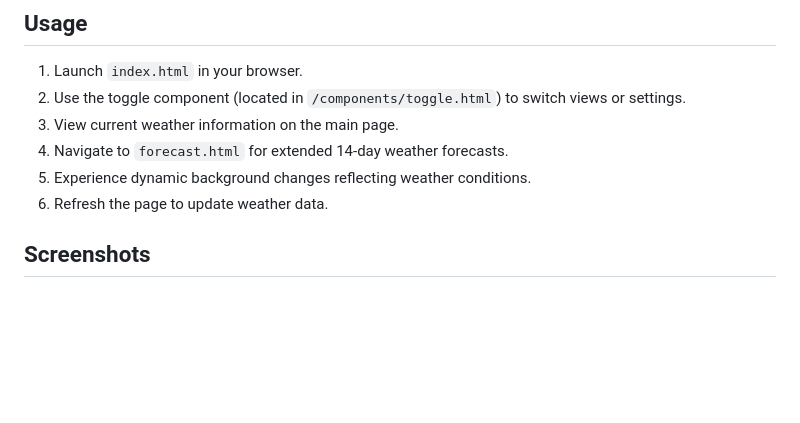
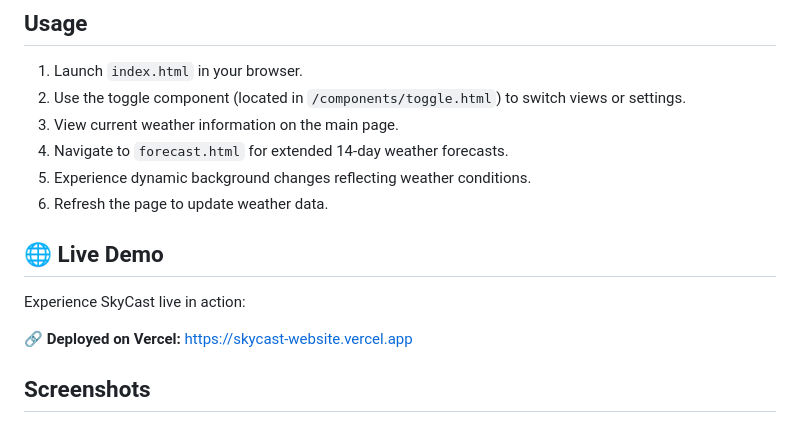
Before and after one commit to ramishajamshaid/SkyCast-Website, a Markdown page: README.md, the part around the change. Drawn GitHub-style; blank space fills up the shorter version.

Commit message:
Add live demo section to README
Added a section for live demo link to README.

```diff
--- a/README.md
+++ b/README.md
@@ -41,6 +41,13 @@ SkyCast is a static web application. To install and run locally:
 4. Navigate to `forecast.html` for extended 14-day weather forecasts.
 5. Experience dynamic background changes reflecting weather conditions.
 6. Refresh the page to update weather data.
+
+## 🌐 Live Demo
+
+Experience SkyCast live in action:
+
+🔗 **Deployed on Vercel:**
+https://skycast-website.vercel.app
 
 ## Screenshots
 
```
